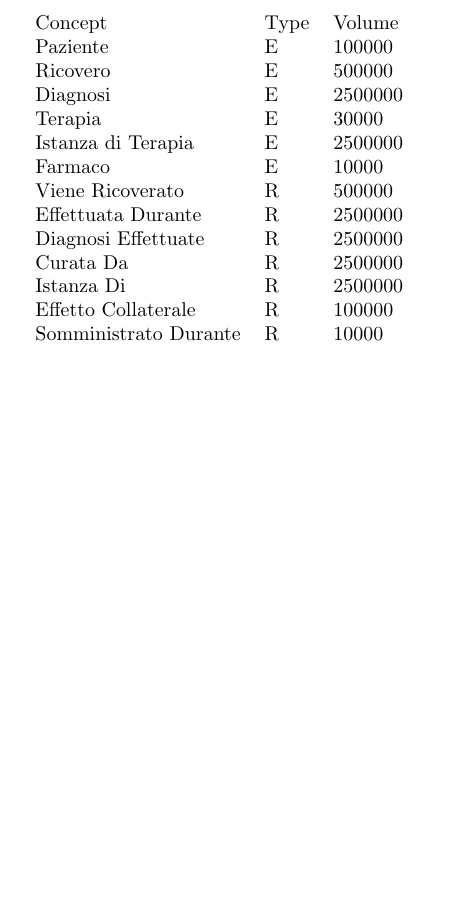
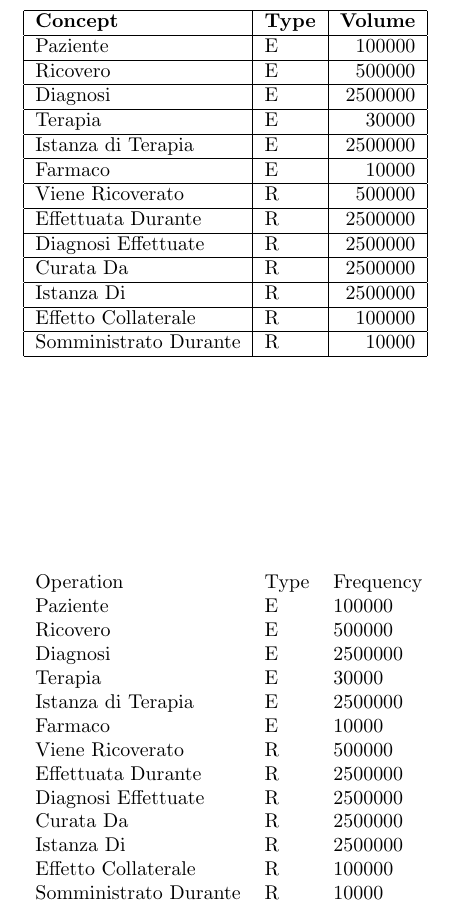
Before and after one commit to Nyriu/BD_Add_Poz_Mun, a LaTeX document (relazione.tex): part of page 7 of 11, cut so that both start at the same text, the shorter picture padded with empty space. Compiled offline with pdfLaTeX.

Commit message:
formattazione tabella

```diff
--- a/relazione.tex
+++ b/relazione.tex
@@ -181,8 +181,28 @@ TODO guardare i commenti in file sorgente
 \subsubsection{Analisi delle Ridondanze}
 % TODO aggiungere DIAGNOSI-EFFETTUATE e dimostrare che conviene
 \begin{table}[]
+  \begin{tabular}{|l|l|l|}
+  \hline
+  \textbf{Concept} & \textbf{Type} & \textbf{Volume} \\ \hline
+  Paziente & E & \multicolumn{1}{r|}{100000} \\ \hline
+  Ricovero & E & \multicolumn{1}{r|}{500000} \\ \hline
+  Diagnosi & E & \multicolumn{1}{r|}{2500000} \\ \hline
+  Terapia & E & \multicolumn{1}{r|}{30000} \\ \hline
+  Istanza di Terapia & E & \multicolumn{1}{r|}{2500000} \\ \hline
+  Farmaco & E & \multicolumn{1}{r|}{10000} \\ \hline
+  Viene Ricoverato & R & \multicolumn{1}{r|}{500000} \\ \hline
+  Effettuata Durante & R & \multicolumn{1}{r|}{2500000} \\ \hline
+  Diagnosi Effettuate & R & \multicolumn{1}{r|}{2500000} \\ \hline
+  Curata Da & R & \multicolumn{1}{r|}{2500000} \\ \hline
+  Istanza Di & R & \multicolumn{1}{r|}{2500000} \\ \hline
+  Effetto Collaterale & R & \multicolumn{1}{r|}{100000} \\ \hline
+  Somministrato Durante  & R & \multicolumn{1}{r|}{10000} \\ \hline
+  \end{tabular}
+  \end{table}
+
+  \begin{table}[]
     \begin{tabular}{lll}
-  Concept & Type & Volume \\
+    Operation & Type & Frequency \\
     Paziente & E & 100000 \\
     Ricovero & E & 500000 \\
     Diagnosi & E & 2500000 \\
```
Lines whose indentation alone changed are shown as unchanged.
